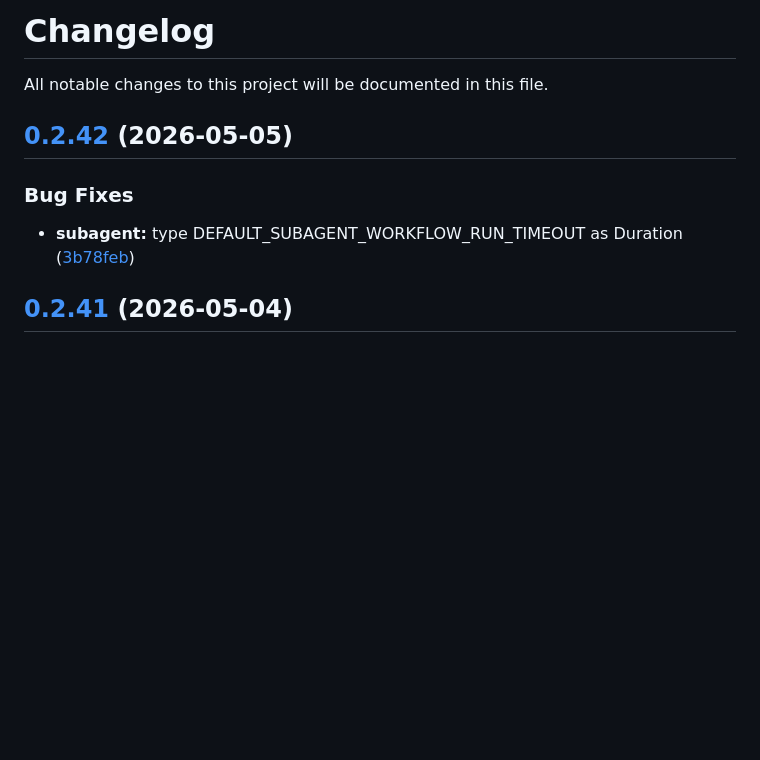
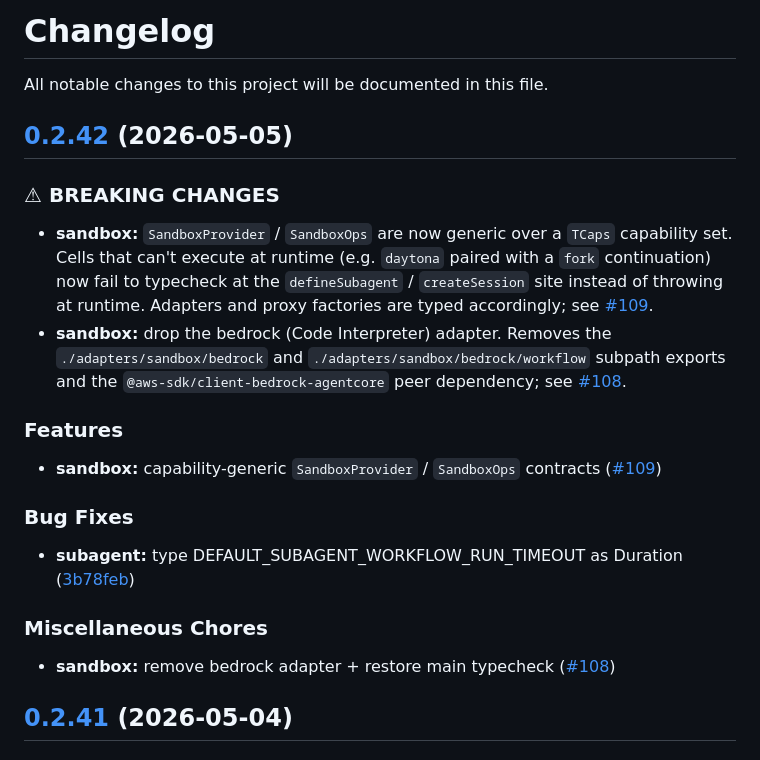
Before and after one commit to bead-ai/zeitlich, a Markdown page: CHANGELOG.md, the part around the change. GitHub-like rendering; blank space fills up the shorter version.

Commit message:
chore: backfill changelog for #108 and #109

```diff
--- a/CHANGELOG.md
+++ b/CHANGELOG.md
@@ -5,9 +5,25 @@ All notable changes to this project will be documented in this file.
 ## [0.2.42](https://github.com/bead-ai/zeitlich/compare/v0.2.41...v0.2.42) (2026-05-05)
 
 
+### ⚠ BREAKING CHANGES
+
+* **sandbox:** `SandboxProvider` / `SandboxOps` are now generic over a `TCaps` capability set. Cells that can't execute at runtime (e.g. `daytona` paired with a `fork` continuation) now fail to typecheck at the `defineSubagent` / `createSession` site instead of throwing at runtime. Adapters and proxy factories are typed accordingly; see [#109](https://github.com/bead-ai/zeitlich/pull/109).
+* **sandbox:** drop the bedrock (Code Interpreter) adapter. Removes the `./adapters/sandbox/bedrock` and `./adapters/sandbox/bedrock/workflow` subpath exports and the `@aws-sdk/client-bedrock-agentcore` peer dependency; see [#108](https://github.com/bead-ai/zeitlich/pull/108).
+
+
+### Features
+
+* **sandbox:** capability-generic `SandboxProvider` / `SandboxOps` contracts ([#109](https://github.com/bead-ai/zeitlich/pull/109))
+
+
 ### Bug Fixes
 
 * **subagent:** type DEFAULT_SUBAGENT_WORKFLOW_RUN_TIMEOUT as Duration ([3b78feb](https://github.com/bead-ai/zeitlich/commit/3b78feb2faa0a9646d41ef420417192ea2123914))
+
+
+### Miscellaneous Chores
+
+* **sandbox:** remove bedrock adapter + restore main typecheck ([#108](https://github.com/bead-ai/zeitlich/pull/108))
 
 ## [0.2.41](https://github.com/bead-ai/zeitlich/compare/v0.2.40...v0.2.41) (2026-05-04)
 
```
